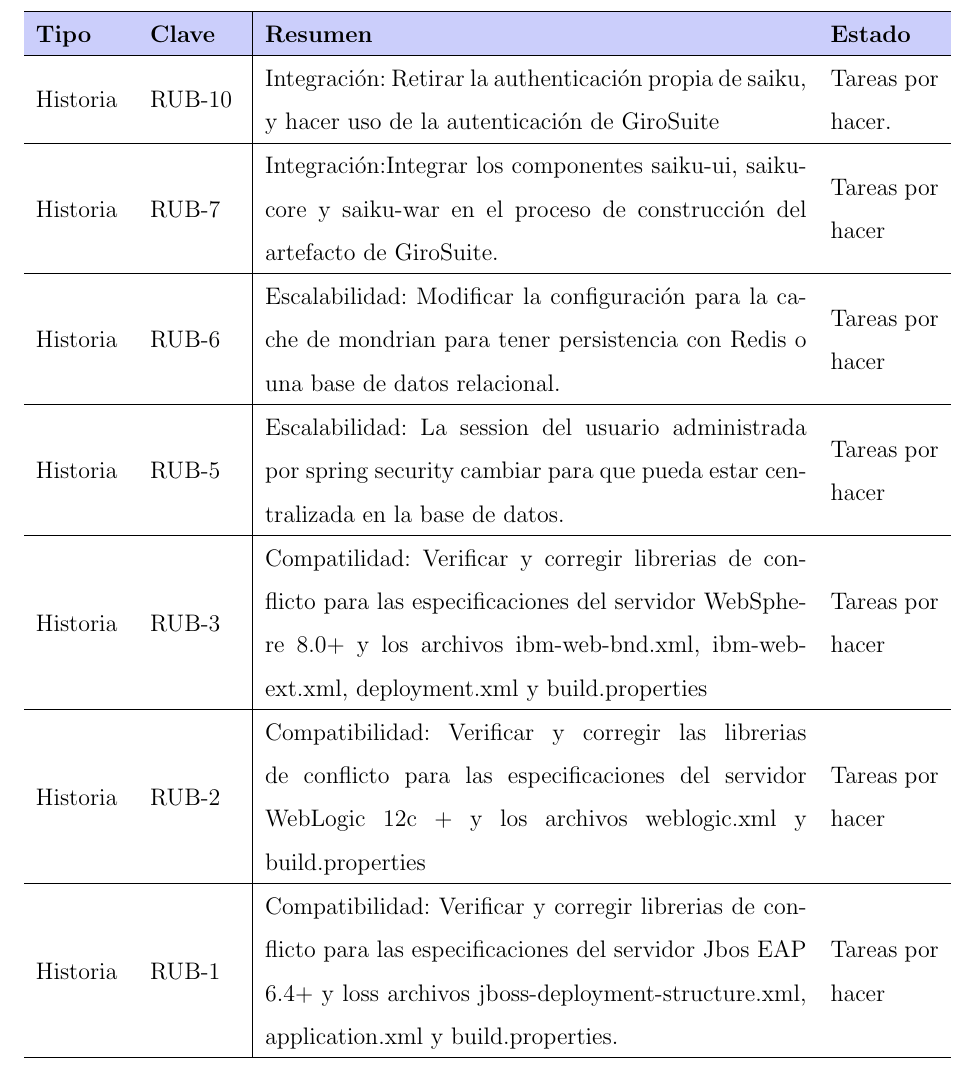
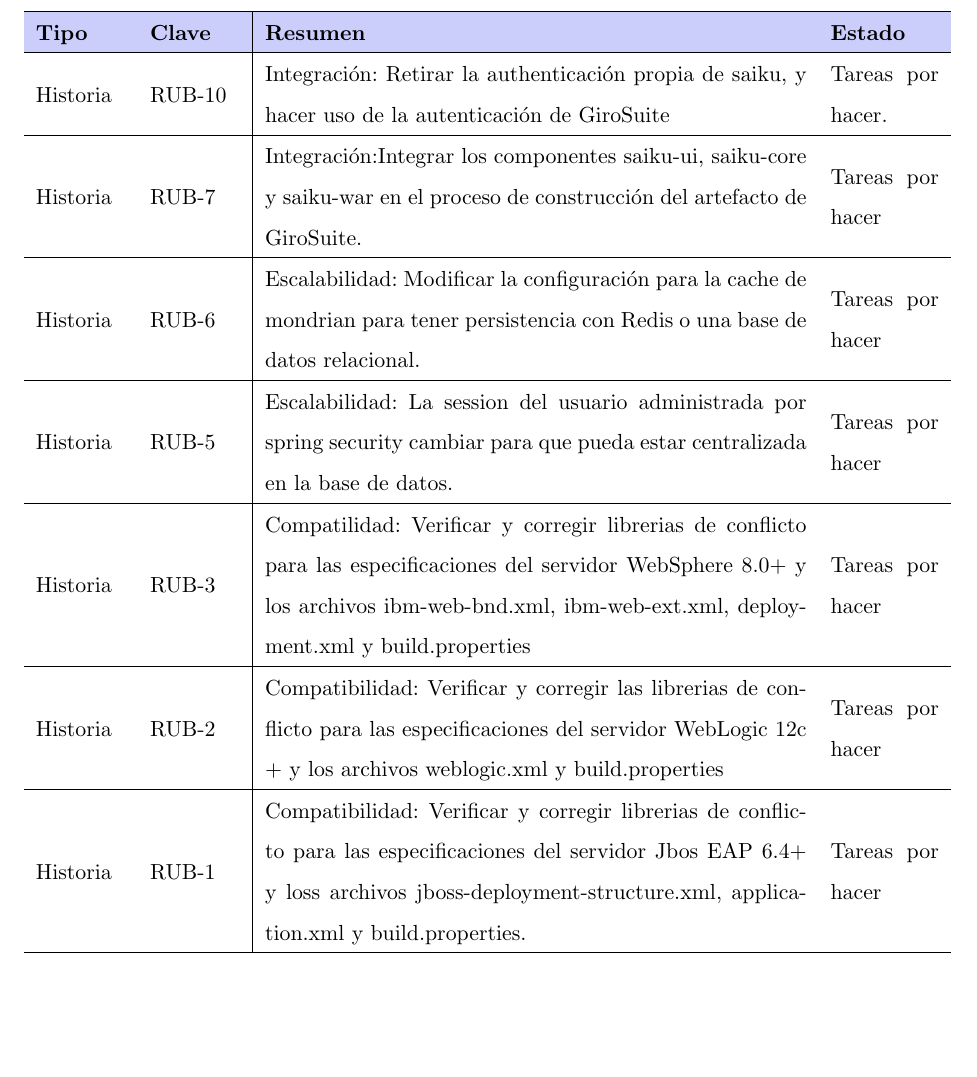
Before and after one commit to yomarhuamani/degree, a LaTeX thesis (Degree.tex, which reads ChapterIII/chapterIII.tex): part of page 78 of 84, cut so that both start at the same text, the shorter picture padded with empty space. Compiled offline with pdfLaTeX.

Commit message:
txs auto checkin

```diff
--- a/ChapterIII/chapterIII.tex
+++ b/ChapterIII/chapterIII.tex
@@ -10,7 +10,7 @@
 	En la primera interaci\'{o}n se tomaron 7 historias, como se muestra en la tabla.
 
 
-	\begin{table}[H]\centering
+	\begin{table}[H]\centering\small
 	\begin{tabular}[t]{m{0.1\linewidth}m{0.1\linewidth}|m{0.6\linewidth} m{0.12\linewidth}}
 			\hline
 			\rowcolor[HTML]{CBCEFB}
```
